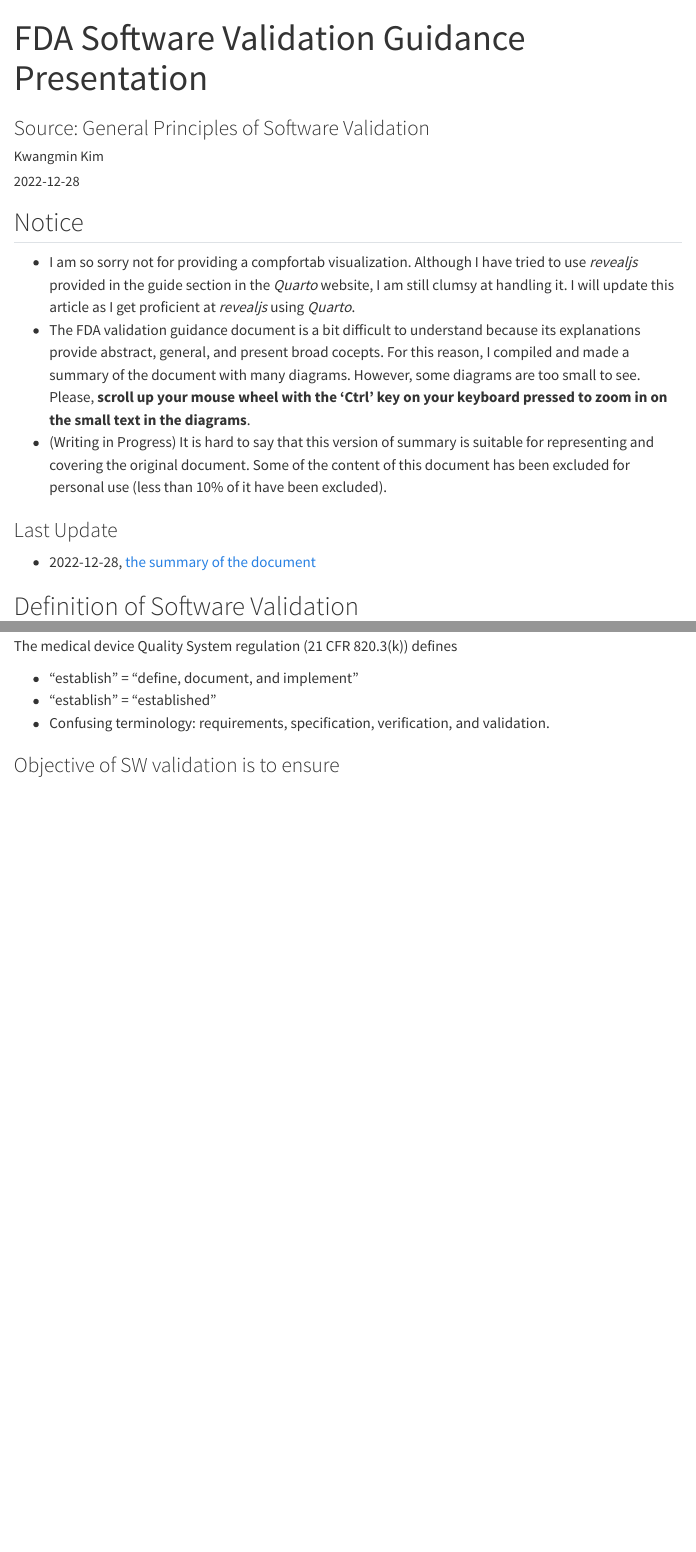
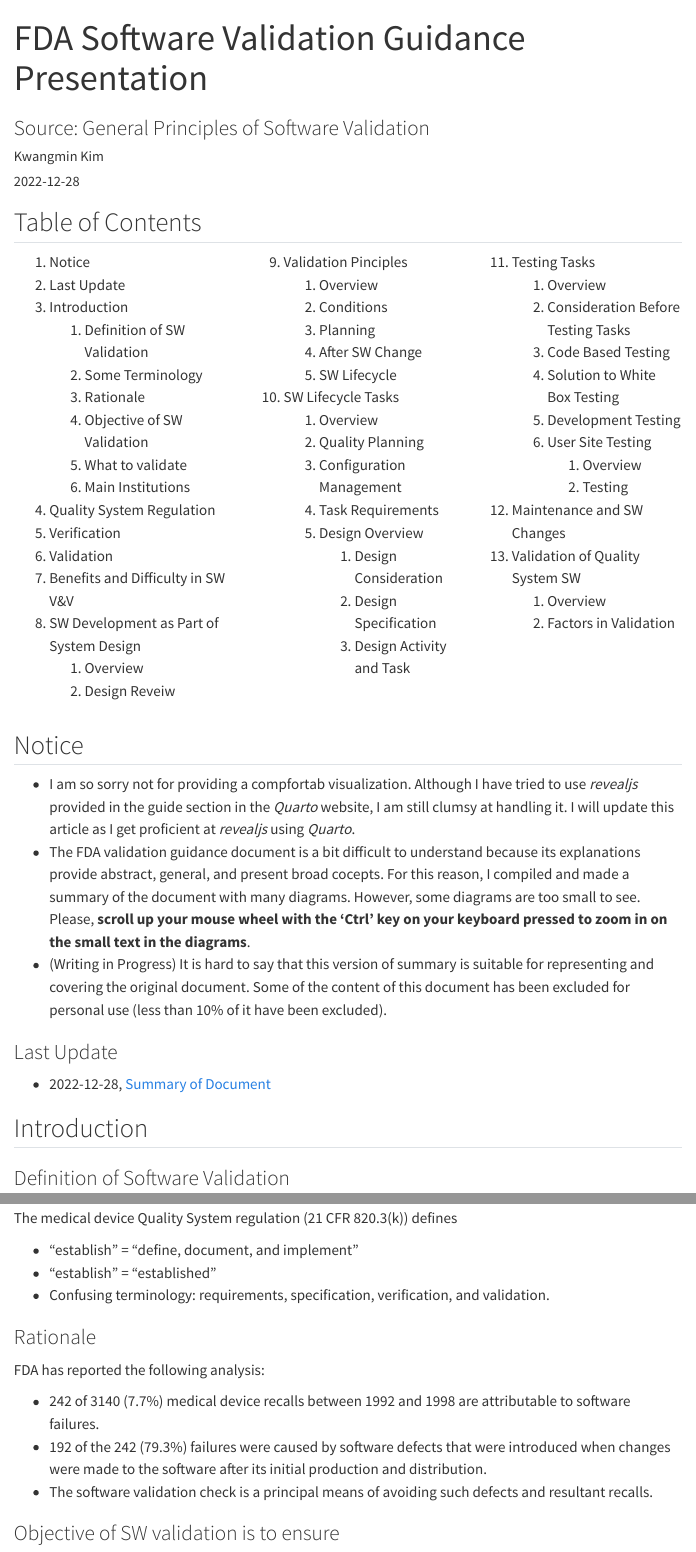
Before and after one commit to kmink3225/website, a Quarto document (docs/blog/posts/2022-12-10-FDA/FDA_SW_validation_diagram.qmd): the page in a window 1100 px wide, from its top, and a second part further down, joined at a grey line. Rendered offline with R 4.5, knitr and Pandoc in place of Quarto, with nearby package versions; menus at the side of the page are left out; long lines of code are wrapped.

Commit message:
Table of Contents Updated

```diff
--- a/docs/blog/posts/2022-12-10-FDA/FDA_SW_validation_diagram.qmd
+++ b/docs/blog/posts/2022-12-10-FDA/FDA_SW_validation_diagram.qmd
@@ -12,6 +12,63 @@ toc: true
 
 ---
 
+## Table of Contents
+
+::: columns
+::: {.column width="34%"}
+1. Notice
+1. Last Update
+1. Introduction
+	1. Definition of SW Validation
+	1. Some Terminology
+	1. Rationale
+	1. Objective of SW Validation
+	1. What to validate
+	1. Main Institutions
+1. Quality System Regulation
+1. Verification
+1. Validation
+1. Benefits and Difficulty in SW V&V
+1. SW Development as Part of System Design
+	1. Overview
+	1. Design Reveiw
+:::
+::: {.column width="33%"}
+9. Validation Pinciples
+	1. Overview
+	1. Conditions
+	1. Planning
+	1. After SW Change
+	1. SW Lifecycle
+9. SW Lifecycle Tasks
+	1. Overview
+	1. Quality Planning
+	1. Configuration Management
+	1. Task Requirements
+	1. Design Overview
+		1. Design Consideration
+		1. Design Specification
+		1. Design Activity and Task
+:::
+::: {.column width="33%"}
+
+11. Testing Tasks
+	1. Overview
+	1. Consideration Before Testing Tasks
+	1. Code Based Testing
+	1. Solution to White Box Testing
+	1. Development Testing
+	1. User Site Testing
+		1. Overview
+		1. Testing
+11. Maintenance and SW Changes
+11. Validation of Quality System SW
+	1. Overview
+	1. Factors in Validation
+:::
+:::
+
+
 ## Notice
 
 * I am so sorry not for providing a compfortab visualization. Although I have tried to use *revealjs* provided in the guide section in the *Quarto* website, I am still clumsy at handling it. I will update this article as I get proficient at *revealjs* using *Quarto*.
@@ -19,9 +76,11 @@ toc: true
 * (Writing in Progress) It is hard to say that this version of summary is suitable for representing and covering the original document. Some of the content of this document has been excluded for personal use (less than 10% of it have been excluded).
 
 ### Last Update
-* 2022-12-28, [the summary of the document](index.qmd)
-
-## Definition of Software Validation
+* 2022-12-28, [Summary of Document](index.qmd)
+
+## Introduction
+
+### Definition of Software Validation
 Software Validation is **a requirement of the Quality System regulation**, which was published in the Federal Register on October 7, 1996 and took effect on June 1, 1997.
 (See Title 21 Code of Federal Regulations (CFR) Part 820, and 61 Federal Register (FR) 52602, respectively.)
 
@@ -31,6 +90,14 @@ The medical device Quality System regulation (21 CFR 820.3(k)) defines
 * "establish" = "define, document, and implement"
 * "establish" = "established"
 * Confusing terminology: requirements, specification, verification, and validation.
+
+### Rationale
+
+FDA has reported the following analysis:
+
+* 242 of 3140 (7.7%) medical device recalls between 1992 and 1998 are attributable to software failures.
+* 192 of the 242 (79.3%) failures were caused by software defects that were introduced when changes were made to the software after its initial production and distribution.
+* The software validation check is a principal means of avoiding such defects and resultant recalls.
 
 ### Objective of SW validation is to ensure
 
```
Also changed, not shown: docs/blog/posts/2022-12-10-FDA/FDA_SW_validation_diagram.qmd (44 more changed lines).
